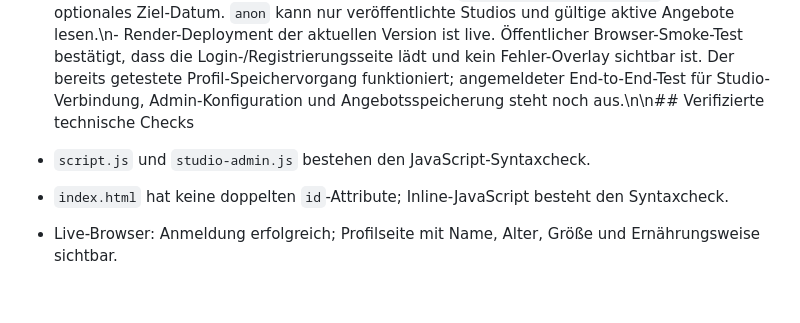
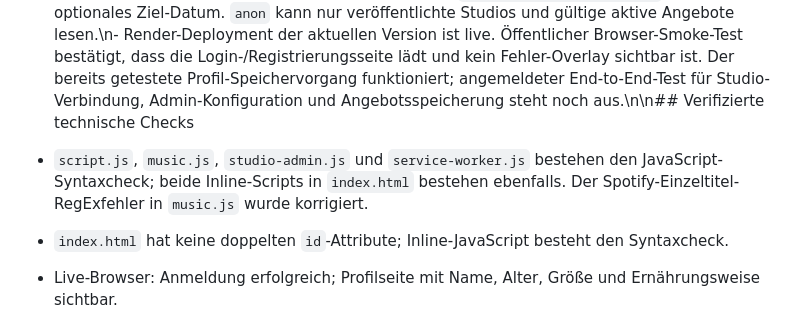
Before and after one commit to nathankri12-byte/stackblitz-starters-5xaqkfcj, a Markdown page: FEATURE_AUDIT.md, the part around the change. Drawn GitHub-style; blank space fills up the shorter version.

Commit message:
Record full JavaScript syntax checks and Spotify fix

```diff
--- a/FEATURE_AUDIT.md
+++ b/FEATURE_AUDIT.md
@@ -70,7 +70,7 @@ Stand: 13.10.2026. Diese Liste trennt vorhandene Funktionen von Verbesserungen u
 ## Studio-Admin und Verbindung per Studio-Namen (live deployed)\n\n- Plattform-Admin kann ein Studio mit Stadt anlegen und eine Manager-E-Mail zuordnen.\n- Studio-Manager kann Studio-Name, Stadt, Adresse, Telefon, Website, Öffnungszeiten, Beschreibung und separate Geräte-/Ausstattungsliste bearbeiten.
 - Nutzer wählen im Profil „Fitnessstudio“, geben den Namen eines freigeschalteten Studios ein und speichern die Verbindung; die ausgewählte Studio-ID wird im Profil gespeichert und die Geräte-/Ausstattungsdaten fließen in den KI-Trainingsplan ein.\n- Studio-Manager kann Angebote mit Preis/Vorteil, Beschreibung, Start-/Enddatum erstellen, pausieren/aktivieren und löschen.\n- Veröffentlichung bleibt dem Plattform-Admin vorbehalten; ein Datenbank-Trigger blockiert Änderungen am Veröffentlichungsstatus durch Studio-Manager.\n- Neue Tabellen: `fitness_studios`, `studio_admins`, `studio_offers` und `workout_session_feedback`; RLS aktiviert. Kurzfeedback ist auf eigene Nutzerdaten beschränkt. `profiles.goal_target_date` speichert ein optionales Ziel-Datum. `anon` kann nur veröffentlichte Studios und gültige aktive Angebote lesen.\n- Render-Deployment der aktuellen Version ist live. Öffentlicher Browser-Smoke-Test bestätigt, dass die Login-/Registrierungsseite lädt und kein Fehler-Overlay sichtbar ist. Der bereits getestete Profil-Speichervorgang funktioniert; angemeldeter End-to-End-Test für Studio-Verbindung, Admin-Konfiguration und Angebotsspeicherung steht noch aus.\n\n## Verifizierte technische Checks
 
-- `script.js` und `studio-admin.js` bestehen den JavaScript-Syntaxcheck.
+- `script.js`, `music.js`, `studio-admin.js` und `service-worker.js` bestehen den JavaScript-Syntaxcheck; beide Inline-Scripts in `index.html` bestehen ebenfalls. Der Spotify-Einzeltitel-RegExfehler in `music.js` wurde korrigiert.
 - `index.html` hat keine doppelten `id`-Attribute; Inline-JavaScript besteht den Syntaxcheck.
 - Live-Browser: Anmeldung erfolgreich; Profilseite mit Name, Alter, Größe und Ernährungsweise sichtbar.
 - Live-Browser: „Profil speichern“ mit unveränderten Werten zeigte „Profil erfolgreich gespeichert.“
```
